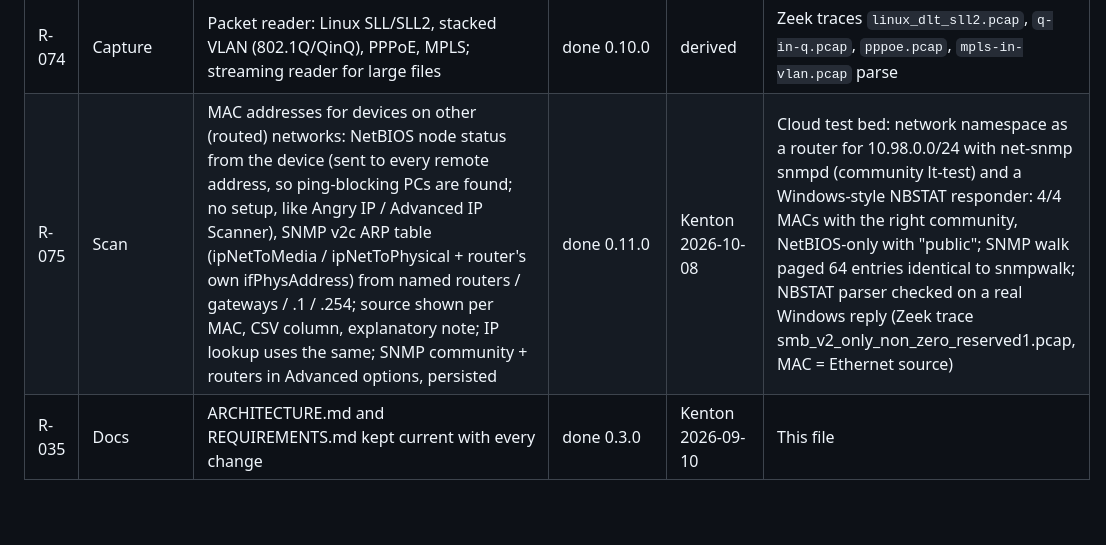
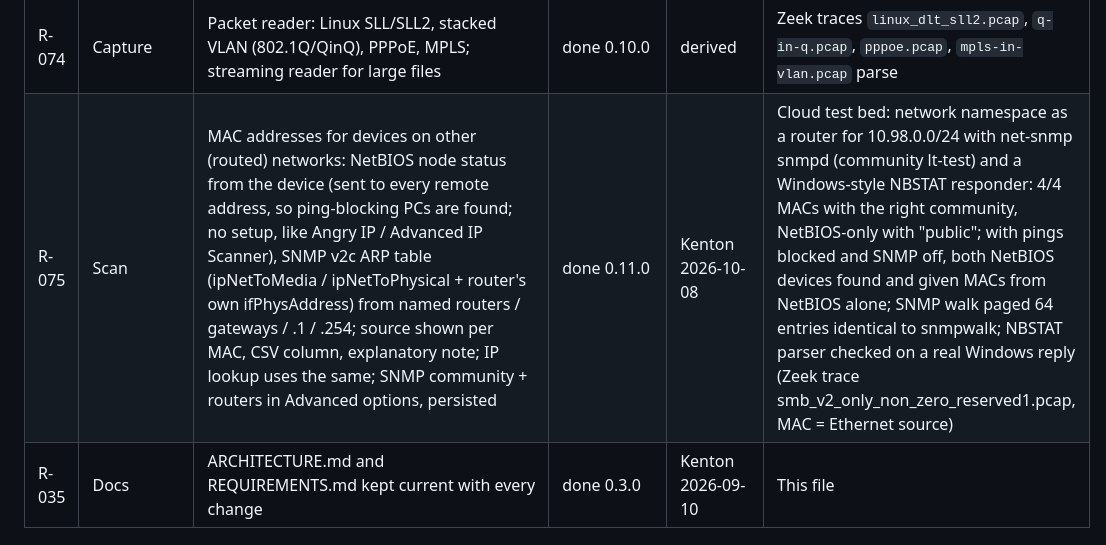
Before and after one commit to OccuviteASI/LinkTest, a Markdown page: REQUIREMENTS.md, the part around the change. Drawn GitHub-style; blank space fills up the shorter version.

Commit message:
REQUIREMENTS: record the NetBIOS-only test
Co-Authored-By: Claude Opus 5.5 <noreply@anthropic.com>
Claude-Session: https://claude.ai/code/session_01RPxMhvspQREoP5RikyKGQ6

```diff
--- a/REQUIREMENTS.md
+++ b/REQUIREMENTS.md
@@ -82,7 +82,7 @@ are not re-litigated. Update statuses in the same pass as CHANGELOG.md.
 | R-072 | Capture | Analysis UI: overview (sites, lookups, failures, outcome bar), per-log tables with search/sort/all fields, field explanations, uid pivot across logs, jump to the connection's packets | done 0.10.0 | derived | Headless Chromium (Playwright), light and dark, no console errors |
 | R-073 | Capture | Export Zeek TSV or JSON logs as .zip (native Save dialog), single log as .log; command line `--zeek-logs` | done 0.10.0 | derived | Zip opened and checked; CLI run on the demo capture |
 | R-074 | Capture | Packet reader: Linux SLL/SLL2, stacked VLAN (802.1Q/QinQ), PPPoE, MPLS; streaming reader for large files | done 0.10.0 | derived | Zeek traces `linux_dlt_sll2.pcap`, `q-in-q.pcap`, `pppoe.pcap`, `mpls-in-vlan.pcap` parse |
-| R-075 | Scan | MAC addresses for devices on other (routed) networks: NetBIOS node status from the device (sent to every remote address, so ping-blocking PCs are found; no setup, like Angry IP / Advanced IP Scanner), SNMP v2c ARP table (ipNetToMedia / ipNetToPhysical + router's own ifPhysAddress) from named routers / gateways / .1 / .254; source shown per MAC, CSV column, explanatory note; IP lookup uses the same; SNMP community + routers in Advanced options, persisted | done 0.11.0 | Kenton 2026-10-08 | Cloud test bed: network namespace as a router for 10.98.0.0/24 with net-snmp snmpd (community lt-test) and a Windows-style NBSTAT responder: 4/4 MACs with the right community, NetBIOS-only with "public"; SNMP walk paged 64 entries identical to snmpwalk; NBSTAT parser checked on a real Windows reply (Zeek trace smb_v2_only_non_zero_reserved1.pcap, MAC = Ethernet source) |
+| R-075 | Scan | MAC addresses for devices on other (routed) networks: NetBIOS node status from the device (sent to every remote address, so ping-blocking PCs are found; no setup, like Angry IP / Advanced IP Scanner), SNMP v2c ARP table (ipNetToMedia / ipNetToPhysical + router's own ifPhysAddress) from named routers / gateways / .1 / .254; source shown per MAC, CSV column, explanatory note; IP lookup uses the same; SNMP community + routers in Advanced options, persisted | done 0.11.0 | Kenton 2026-10-08 | Cloud test bed: network namespace as a router for 10.98.0.0/24 with net-snmp snmpd (community lt-test) and a Windows-style NBSTAT responder: 4/4 MACs with the right community, NetBIOS-only with "public"; with pings blocked and SNMP off, both NetBIOS devices found and given MACs from NetBIOS alone; SNMP walk paged 64 entries identical to snmpwalk; NBSTAT parser checked on a real Windows reply (Zeek trace smb_v2_only_non_zero_reserved1.pcap, MAC = Ethernet source) |
 | R-035 | Docs | ARCHITECTURE.md and REQUIREMENTS.md kept current with every change | done 0.3.0 | Kenton 2026-09-10 | This file |
 
 ## Non-functional and constraints
```
